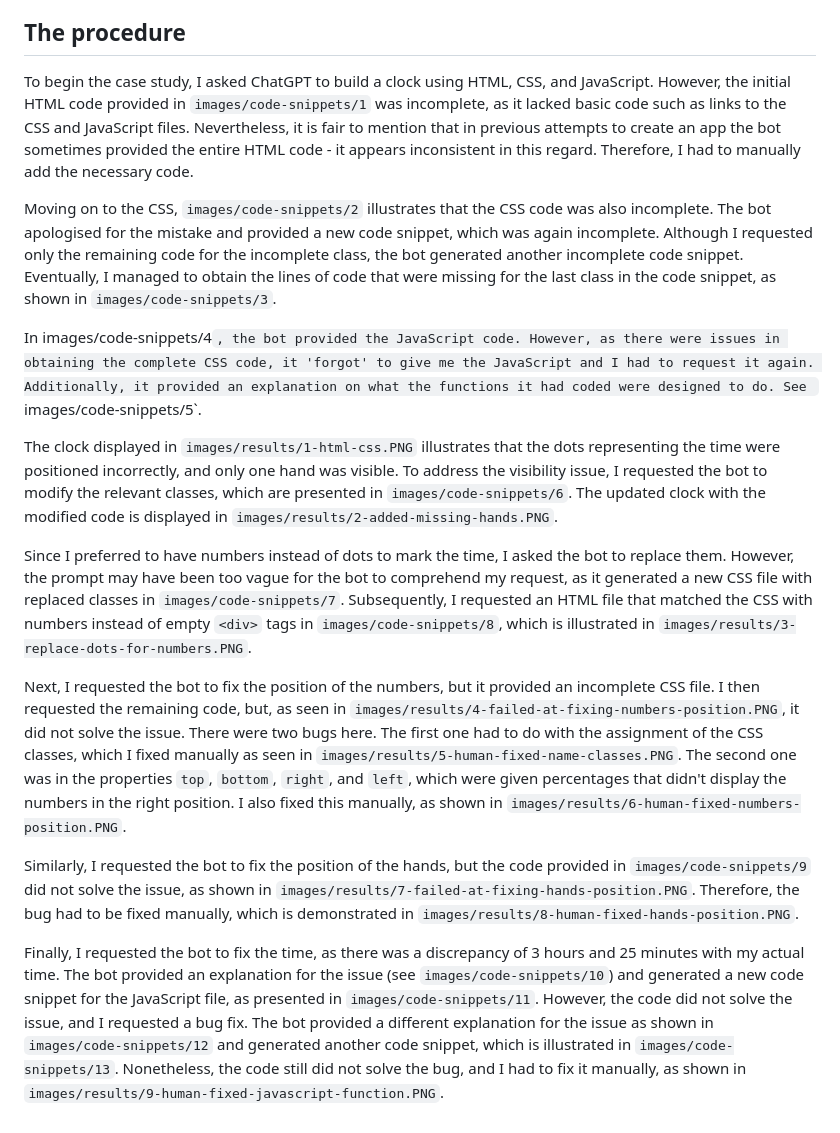
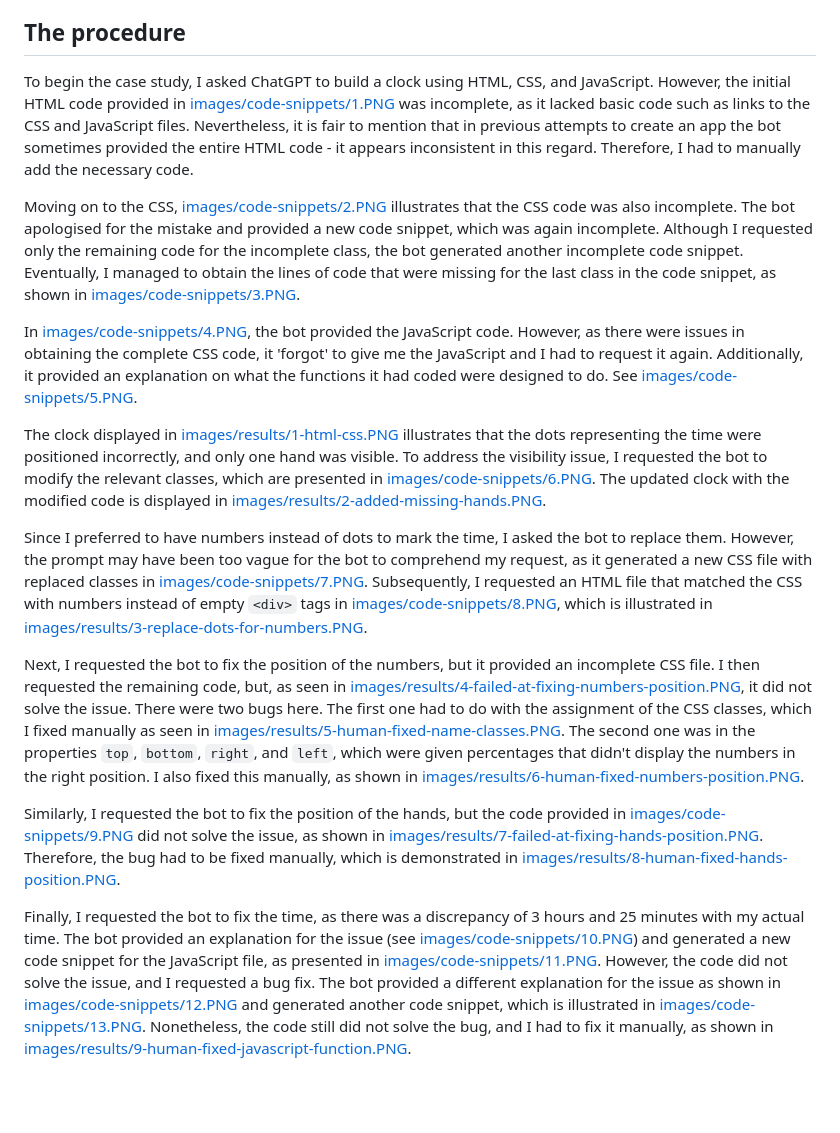
Before and after one commit to Melisa-Zorraindo/ChatGPT-demo, a Markdown page: README.md, the part around the change. Rendered like a GitHub page; blank space fills up the shorter version.

Commit message:
fixes links

```diff
--- a/README.md
+++ b/README.md
@@ -10,18 +10,18 @@ To overcome this challenge, I chose a more manageable objective, which was to pr
 
 ## The procedure
 
-To begin the case study, I asked ChatGPT to build a clock using HTML, CSS, and JavaScript. However, the initial HTML code provided in `images/code-snippets/1` was incomplete, as it lacked basic code such as links to the CSS and JavaScript files. Nevertheless, it is fair to mention that in previous attempts to create an app the bot sometimes provided the entire HTML code - it appears inconsistent in this regard. Therefore, I had to manually add the necessary code.
+To begin the case study, I asked ChatGPT to build a clock using HTML, CSS, and JavaScript. However, the initial HTML code provided in [images/code-snippets/1.PNG](images/code-snippets/1.PNG) was incomplete, as it lacked basic code such as links to the CSS and JavaScript files. Nevertheless, it is fair to mention that in previous attempts to create an app the bot sometimes provided the entire HTML code - it appears inconsistent in this regard. Therefore, I had to manually add the necessary code.
 
-Moving on to the CSS, `images/code-snippets/2` illustrates that the CSS code was also incomplete. The bot apologised for the mistake and provided a new code snippet, which was again incomplete. Although I requested only the remaining code for the incomplete class, the bot generated another incomplete code snippet. Eventually, I managed to obtain the lines of code that were missing for the last class in the code snippet, as shown in `images/code-snippets/3`.
+Moving on to the CSS, [images/code-snippets/2.PNG](images/code-snippets/2.PNG) illustrates that the CSS code was also incomplete. The bot apologised for the mistake and provided a new code snippet, which was again incomplete. Although I requested only the remaining code for the incomplete class, the bot generated another incomplete code snippet. Eventually, I managed to obtain the lines of code that were missing for the last class in the code snippet, as shown in [images/code-snippets/3.PNG](images/code-snippets/3.PNG).
 
-In images/code-snippets/4`, the bot provided the JavaScript code. However, as there were issues in obtaining the complete CSS code, it 'forgot' to give me the JavaScript and I had to request it again. Additionally, it provided an explanation on what the functions it had coded were designed to do. See `images/code-snippets/5`.
+In [images/code-snippets/4.PNG](images/code-snippets/4.PNG), the bot provided the JavaScript code. However, as there were issues in obtaining the complete CSS code, it 'forgot' to give me the JavaScript and I had to request it again. Additionally, it provided an explanation on what the functions it had coded were designed to do. See [images/code-snippets/5.PNG](images/code-snippets/5.PNG).
 
-The clock displayed in `images/results/1-html-css.PNG` illustrates that the dots representing the time were positioned incorrectly, and only one hand was visible. To address the visibility issue, I requested the bot to modify the relevant classes, which are presented in `images/code-snippets/6`. The updated clock with the modified code is displayed in `images/results/2-added-missing-hands.PNG`.
+The clock displayed in [images/results/1-html-css.PNG](images/results/1-html-css.PNG) illustrates that the dots representing the time were positioned incorrectly, and only one hand was visible. To address the visibility issue, I requested the bot to modify the relevant classes, which are presented in [images/code-snippets/6.PNG](images/code-snippets/6.PNG). The updated clock with the modified code is displayed in [images/results/2-added-missing-hands.PNG](images/results/2-added-missing-hands.PNG).
 
-Since I preferred to have numbers instead of dots to mark the time, I asked the bot to replace them. However, the prompt may have been too vague for the bot to comprehend my request, as it generated a new CSS file with replaced classes in `images/code-snippets/7`. Subsequently, I requested an HTML file that matched the CSS with numbers instead of empty `<div>` tags in `images/code-snippets/8`, which is illustrated in `images/results/3-replace-dots-for-numbers.PNG`.
+Since I preferred to have numbers instead of dots to mark the time, I asked the bot to replace them. However, the prompt may have been too vague for the bot to comprehend my request, as it generated a new CSS file with replaced classes in [images/code-snippets/7.PNG](images/code-snippets/7.PNG). Subsequently, I requested an HTML file that matched the CSS with numbers instead of empty `<div>` tags in [images/code-snippets/8.PNG](images/code-snippets/8.PNG), which is illustrated in [images/results/3-replace-dots-for-numbers.PNG](images/results/3-replace-dots-for-numbers.PNG).
 
-Next, I requested the bot to fix the position of the numbers, but it provided an incomplete CSS file. I then requested the remaining code, but, as seen in `images/results/4-failed-at-fixing-numbers-position.PNG`, it did not solve the issue. There were two bugs here. The first one had to do with the assignment of the CSS classes, which I fixed manually as seen in `images/results/5-human-fixed-name-classes.PNG`. The second one was in the properties `top`, `bottom`, `right`, and `left`, which were given percentages that didn't display the numbers in the right position. I also fixed this manually, as shown in `images/results/6-human-fixed-numbers-position.PNG`.
+Next, I requested the bot to fix the position of the numbers, but it provided an incomplete CSS file. I then requested the remaining code, but, as seen in [images/results/4-failed-at-fixing-numbers-position.PNG](images/results/4-failed-at-fixing-numbers-position.PNG), it did not solve the issue. There were two bugs here. The first one had to do with the assignment of the CSS classes, which I fixed manually as seen in [images/results/5-human-fixed-name-classes.PNG](images/results/5-human-fixed-name-classes.PNG). The second one was in the properties `top`, `bottom`, `right`, and `left`, which were given percentages that didn't display the numbers in the right position. I also fixed this manually, as shown in [images/results/6-human-fixed-numbers-position.PNG](images/results/6-human-fixed-numbers-position.PNG).
 
-Similarly, I requested the bot to fix the position of the hands, but the code provided in `images/code-snippets/9` did not solve the issue, as shown in `images/results/7-failed-at-fixing-hands-position.PNG`. Therefore, the bug had to be fixed manually, which is demonstrated in `images/results/8-human-fixed-hands-position.PNG`.
+Similarly, I requested the bot to fix the position of the hands, but the code provided in [images/code-snippets/9.PNG](images/code-snippets/9.PNG) did not solve the issue, as shown in [images/results/7-failed-at-fixing-hands-position.PNG](images/results/7-failed-at-fixing-hands-position.PNG). Therefore, the bug had to be fixed manually, which is demonstrated in [images/results/8-human-fixed-hands-position.PNG](images/results/8-human-fixed-hands-position.PNG).
 
-Finally, I requested the bot to fix the time, as there was a discrepancy of 3 hours and 25 minutes with my actual time. The bot provided an explanation for the issue (see `images/code-snippets/10`) and generated a new code snippet for the JavaScript file, as presented in `images/code-snippets/11`. However, the code did not solve the issue, and I requested a bug fix. The bot provided a different explanation for the issue as shown in `images/code-snippets/12` and generated another code snippet, which is illustrated in `images/code-snippets/13`. Nonetheless, the code still did not solve the bug, and I had to fix it manually, as shown in `images/results/9-human-fixed-javascript-function.PNG`.
+Finally, I requested the bot to fix the time, as there was a discrepancy of 3 hours and 25 minutes with my actual time. The bot provided an explanation for the issue (see [images/code-snippets/10.PNG](images/code-snippets/10.PNG)) and generated a new code snippet for the JavaScript file, as presented in [images/code-snippets/11.PNG](images/code-snippets/11.PNG). However, the code did not solve the issue, and I requested a bug fix. The bot provided a different explanation for the issue as shown in [images/code-snippets/12.PNG](images/code-snippets/12.PNG) and generated another code snippet, which is illustrated in [images/code-snippets/13.PNG](images/code-snippets/13.PNG). Nonetheless, the code still did not solve the bug, and I had to fix it manually, as shown in [images/results/9-human-fixed-javascript-function.PNG](images/results/9-human-fixed-javascript-function.PNG).
```
